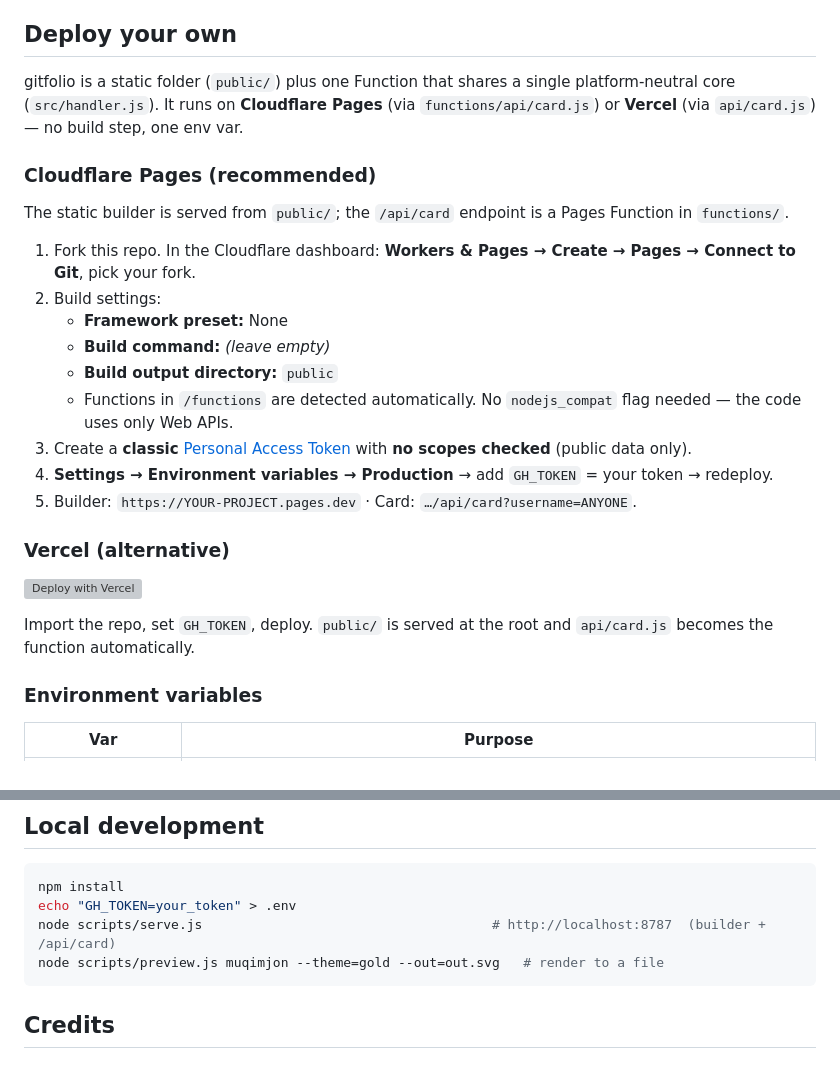
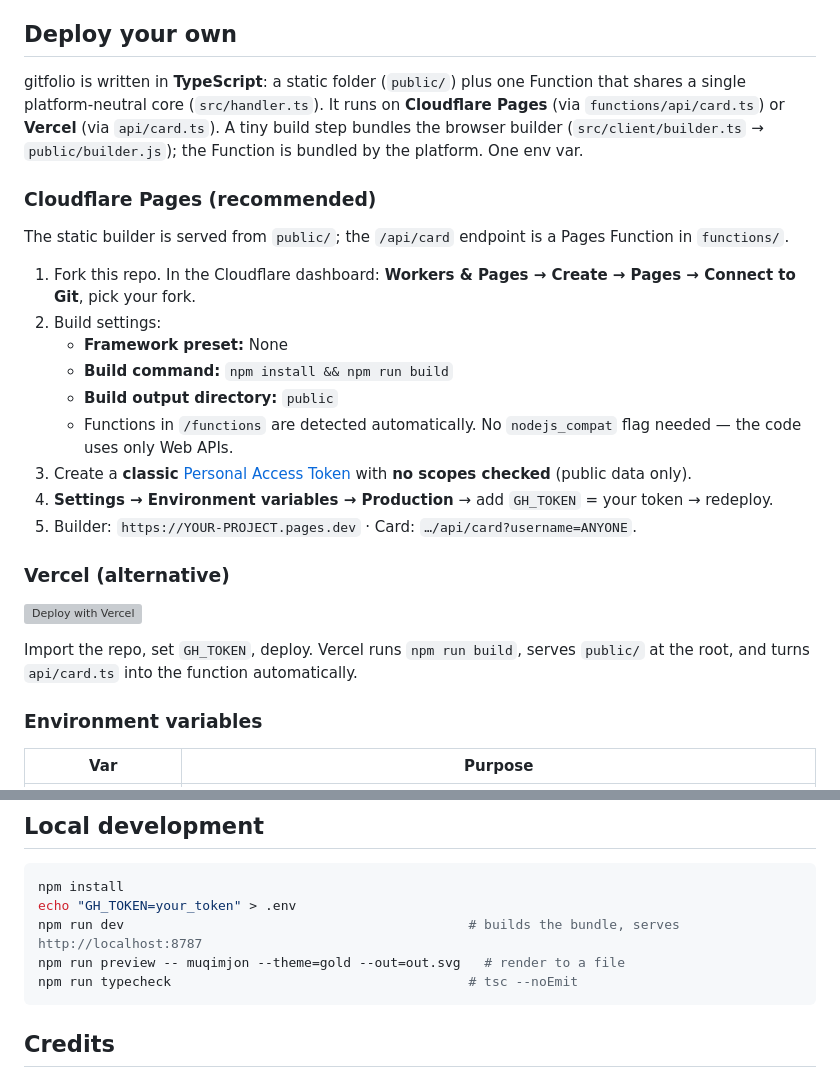
Before and after one commit to muqimjon/gitfolio, a Markdown page: README.md, 2 parts joined by grey strips. GitHub-like rendering; grey boxes are pictures that could not be loaded.

Commit message:
update readme for typescript build

````diff
--- a/README.md
+++ b/README.md
@@ -71,7 +71,7 @@ When `animation` is on (default), sections fade in on load, the activity line dr
 
 ## Deploy your own
 
-gitfolio is a static folder (`public/`) plus one Function that shares a single platform‑neutral core (`src/handler.js`). It runs on **Cloudflare Pages** (via `functions/api/card.js`) or **Vercel** (via `api/card.js`) — no build step, one env var.
+gitfolio is written in **TypeScript**: a static folder (`public/`) plus one Function that shares a single platform‑neutral core (`src/handler.ts`). It runs on **Cloudflare Pages** (via `functions/api/card.ts`) or **Vercel** (via `api/card.ts`). A tiny build step bundles the browser builder (`src/client/builder.ts` → `public/builder.js`); the Function is bundled by the platform. One env var.
 
 ### Cloudflare Pages (recommended)
 
@@ -80,7 +80,7 @@ The static builder is served from `public/`; the `/api/card` endpoint is a Pages
 1. Fork this repo. In the Cloudflare dashboard: **Workers & Pages → Create → Pages → Connect to Git**, pick your fork.
 2. Build settings:
    - **Framework preset:** None
-   - **Build command:** *(leave empty)*
+   - **Build command:** `npm install && npm run build`
    - **Build output directory:** `public`
    - Functions in `/functions` are detected automatically. No `nodejs_compat` flag needed — the code uses only Web APIs.
 3. Create a **classic** [Personal Access Token](https://github.com/settings/tokens) with **no scopes checked** (public data only).
@@ -91,7 +91,7 @@ The static builder is served from `public/`; the `/api/card` endpoint is a Pages
 
 [![Deploy with Vercel](https://vercel.com/button)](https://vercel.com/new/clone?repository-url=https%3A%2F%2Fgithub.com%2Fmuqimjon%2Fgitfolio&env=GH_TOKEN&envDescription=A%20no-scope%20GitHub%20token%20used%20to%20read%20public%20stats&envLink=https%3A%2F%2Fgithub.com%2Fsettings%2Ftokens&project-name=gitfolio&repository-name=gitfolio)
 
-Import the repo, set `GH_TOKEN`, deploy. `public/` is served at the root and `api/card.js` becomes the function automatically.
+Import the repo, set `GH_TOKEN`, deploy. Vercel runs `npm run build`, serves `public/` at the root, and turns `api/card.ts` into the function automatically.
 
 ### Environment variables
 
@@ -107,8 +107,9 @@ Import the repo, set `GH_TOKEN`, deploy. `public/` is served at the root and `ap
 ```bash
 npm install
 echo "GH_TOKEN=your_token" > .env
-node scripts/serve.js                                     # http://localhost:8787  (builder + /api/card)
-node scripts/preview.js muqimjon --theme=gold --out=out.svg   # render to a file
+npm run dev                                            # builds the bundle, serves http://localhost:8787
+npm run preview -- muqimjon --theme=gold --out=out.svg   # render to a file
+npm run typecheck                                      # tsc --noEmit
 ```
 
 ## Credits
````
